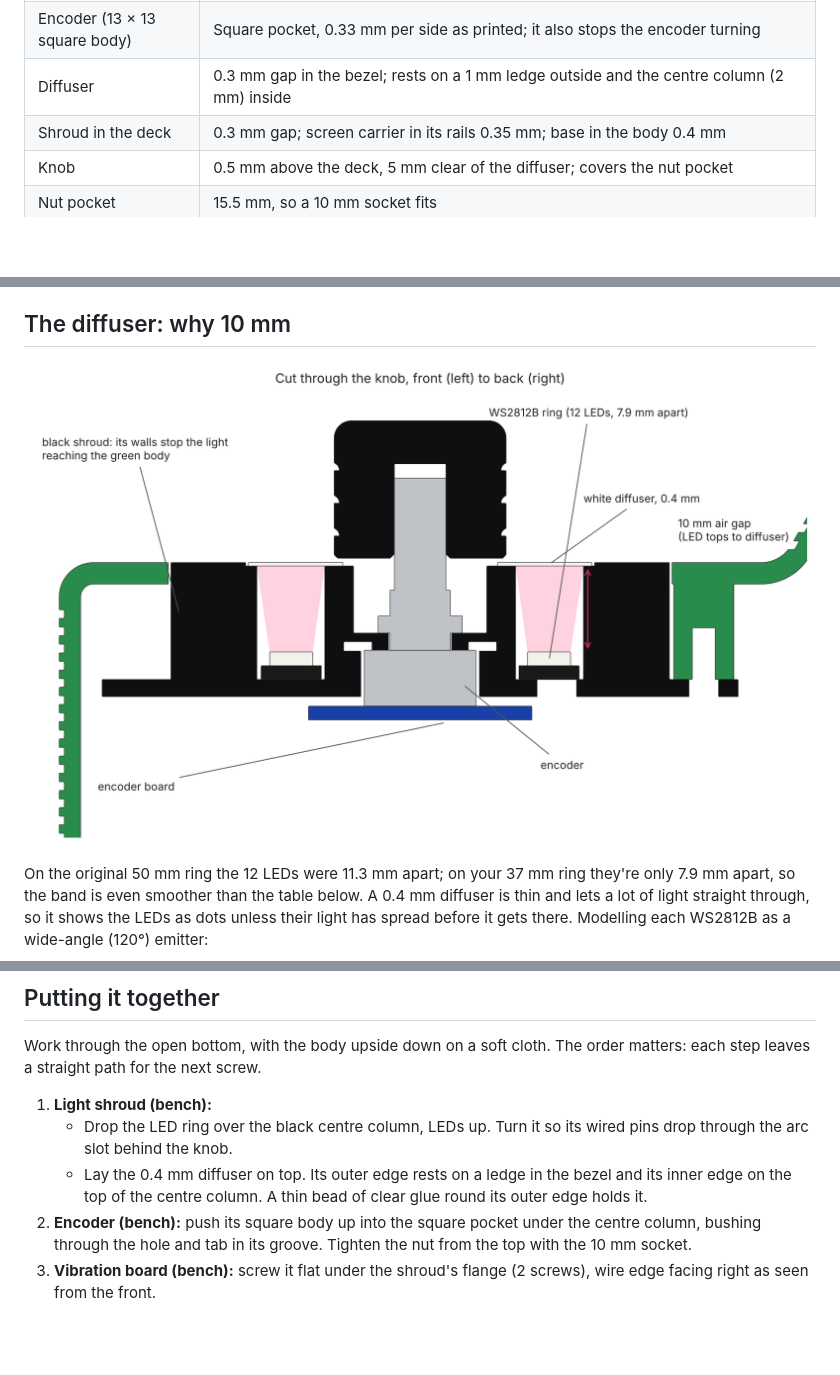
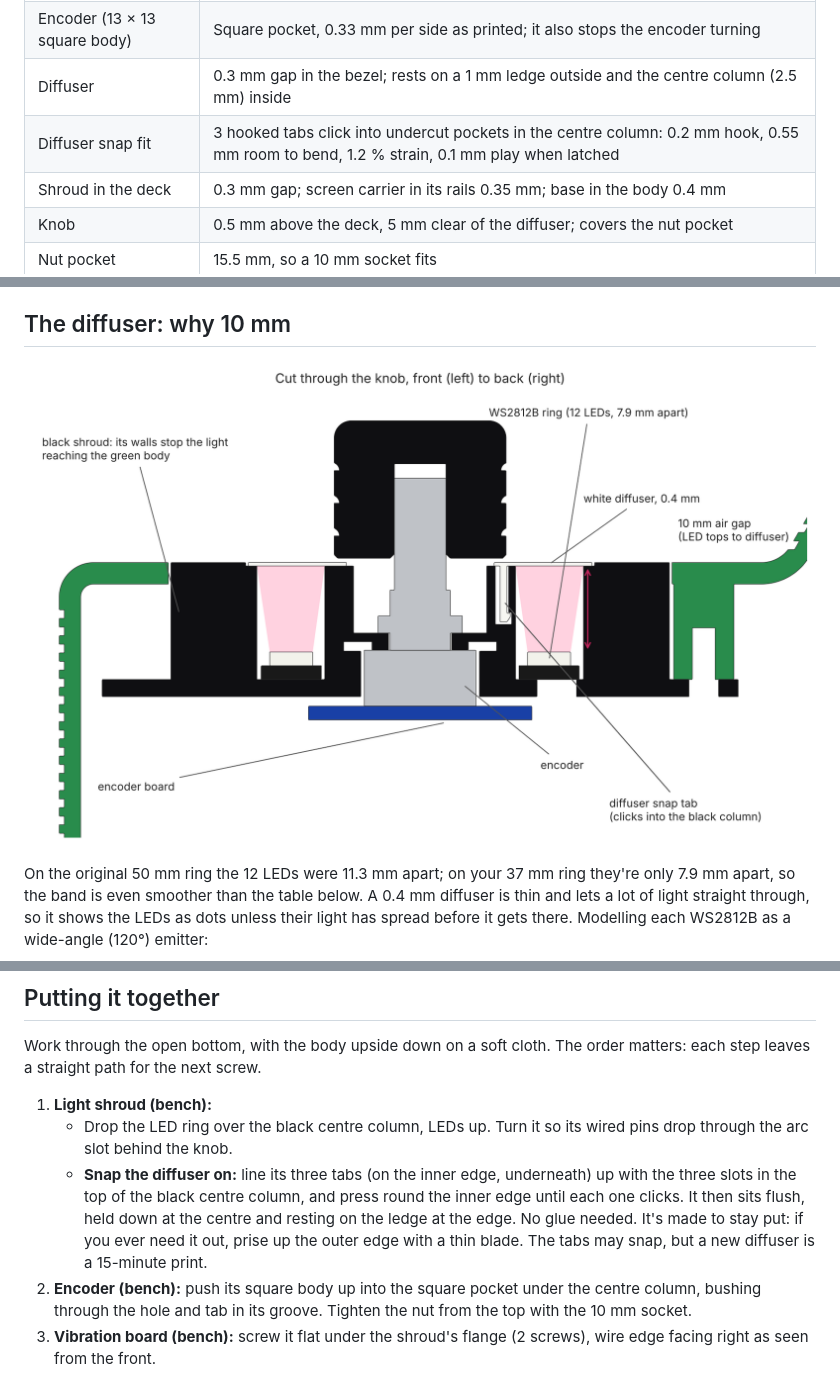
Before and after one commit to jackallen28/MessageBank, a Markdown page: enclosure/README.md, 3 parts joined by grey strips. Drawn GitHub-style; pictures changed too: enclosure/ring-section.png; blank space fills up the shorter version.

```diff
--- a/enclosure/README.md
+++ b/enclosure/README.md
@@ -56,7 +56,8 @@ every check.
 | USB-C | 13 × 8 plug body in a 14.5 × 9 pocket; the socket sits 1.3 mm behind it, so any cable reaches |
 | LED ring (37 mm OD, 23 mm hole) | 0.5 mm round the outside, 0.4 mm over the centre column |
 | Encoder (13 × 13 square body) | Square pocket, 0.33 mm per side as printed; it also stops the encoder turning |
-| Diffuser | 0.3 mm gap in the bezel; rests on a 1 mm ledge outside and the centre column (2 mm) inside |
+| Diffuser | 0.3 mm gap in the bezel; rests on a 1 mm ledge outside and the centre column (2.5 mm) inside |
+| Diffuser snap fit | 3 hooked tabs click into undercut pockets in the centre column: 0.2 mm hook, 0.55 mm room to bend, 1.2 % strain, 0.1 mm play when latched |
 | Shroud in the deck | 0.3 mm gap; screen carrier in its rails 0.35 mm; base in the body 0.4 mm |
 | Knob | 0.5 mm above the deck, 5 mm clear of the diffuser; covers the nut pocket |
 | Nut pocket | 15.5 mm, so a 10 mm socket fits |
@@ -188,8 +190,11 @@ each step leaves a straight path for the next screw.
 1. **Light shroud (bench):**
    - Drop the LED ring over the black centre column, LEDs up. Turn it so its wired pins drop
      through the arc slot behind the knob.
-   - Lay the 0.4 mm diffuser on top. Its outer edge rests on a ledge in the bezel and its inner
-     edge on the top of the centre column. A thin bead of clear glue round its outer edge holds it.
+   - **Snap the diffuser on:** line its three tabs (on the inner edge, underneath) up with the
+     three slots in the top of the black centre column, and press round the inner edge until each
+     one clicks. It then sits flush, held down at the centre and resting on the ledge at the edge.
+     No glue needed. It's made to stay put: if you ever need it out, prise up the outer
+     edge with a thin blade. The tabs may snap, but a new diffuser is a 15-minute print.
 2. **Encoder (bench):** push its square body up into the square pocket under the centre column,
    bushing through the hole and tab in its groove. Tighten the nut from the top with the 10 mm
    socket.
```
Also changed, not shown: other parts of enclosure/README.md (+2 -1 lines), 7 other files.
